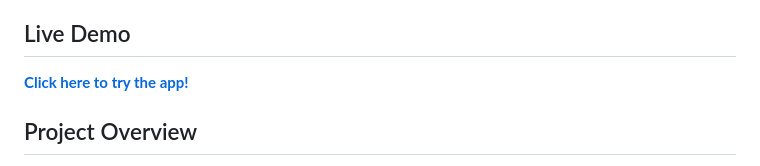
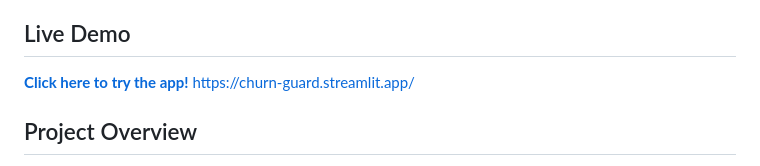
Before and after one commit to mfayazkhan50-AI/churn-predictor, a Markdown page: README.md, the part around the change. Rendered like a GitHub page.

Commit message:
Add live demo link to README
Added a link to the live demo of the app in the README.

```diff
--- a/README.md
+++ b/README.md
@@ -10,6 +10,7 @@ An end-to-end machine learning project that predicts customer churn for a teleco
 
 ## Live Demo
 **[Click here to try the app!]((https://churn-guard.streamlit.app/))**
+https://churn-guard.streamlit.app/
 
 ## Project Overview
 - **Goal**: Identify which customers are likely to churn
```
